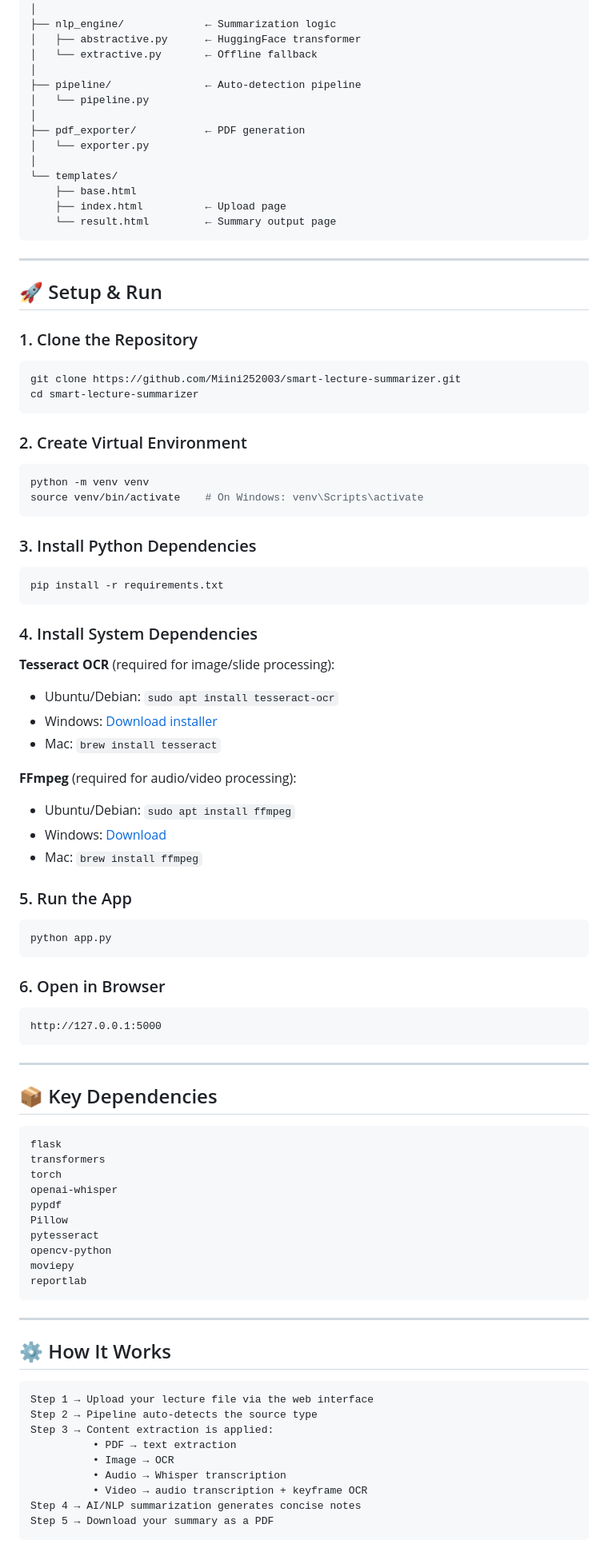
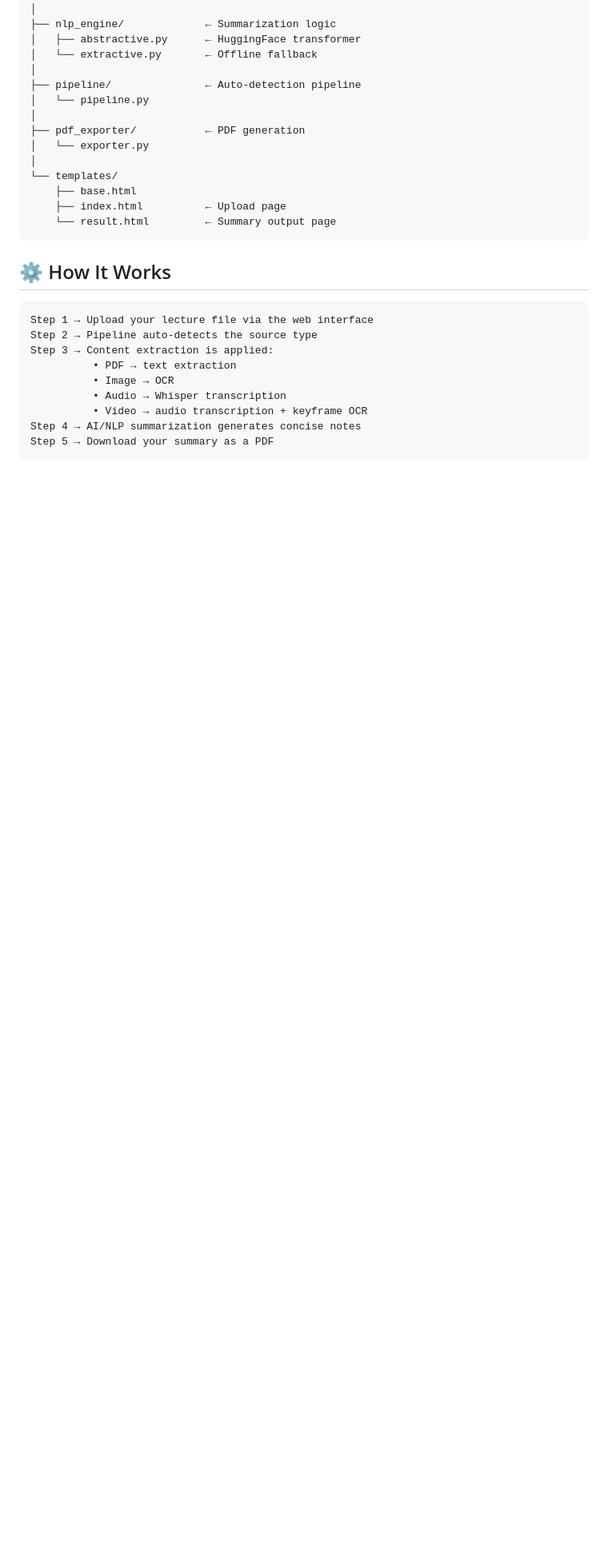
Before and after one commit to Rahul074938/smart-lecture-summarizer, a Markdown page: README.md, the part around one of its changes. Shown at 80% size. Drawn GitHub-style; blank space fills up the shorter version.

````diff
--- a/README.md
+++ b/README.md
@@ -117,69 +110,6 @@ smart-lecture-summarizer/
     ├── index.html          ← Upload page
     └── result.html         ← Summary output page
 ```
-
----
-
-## 🚀 Setup & Run
-
-### 1. Clone the Repository
-```bash
-git clone https://github.com/Miini252003/smart-lecture-summarizer.git
-cd smart-lecture-summarizer
-```
-
-### 2. Create Virtual Environment
-```bash
-python -m venv venv
-source venv/bin/activate    # On Windows: venv\Scripts\activate
-```
-
-### 3. Install Python Dependencies
-```bash
-pip install -r requirements.txt
-```
-
-### 4. Install System Dependencies
-
-**Tesseract OCR** (required for image/slide processing):
-- Ubuntu/Debian: `sudo apt install tesseract-ocr`
-- Windows: [Download installer](https://github.com/tesseract-ocr/tesseract)
-- Mac: `brew install tesseract`
-
-**FFmpeg** (required for audio/video processing):
-- Ubuntu/Debian: `sudo apt install ffmpeg`
-- Windows: [Download](https://ffmpeg.org/download.html)
-- Mac: `brew install ffmpeg`
-
-### 5. Run the App
-```bash
-python app.py
-```
-
-### 6. Open in Browser
-```
-http://127.0.0.1:5000
-```
-
----
-
-## 📦 Key Dependencies
-
-```
-flask
-transformers
-torch
-openai-whisper
-pypdf
-Pillow
-pytesseract
-opencv-python
-moviepy
-reportlab
-```
-
----
-
 ## ⚙️ How It Works
 
 ```
````
Also changed, not shown: other parts of README.md (+0 -39 lines).
